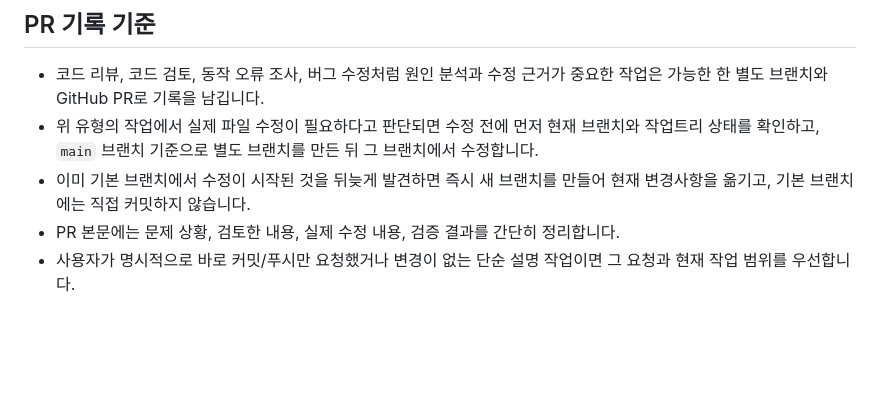
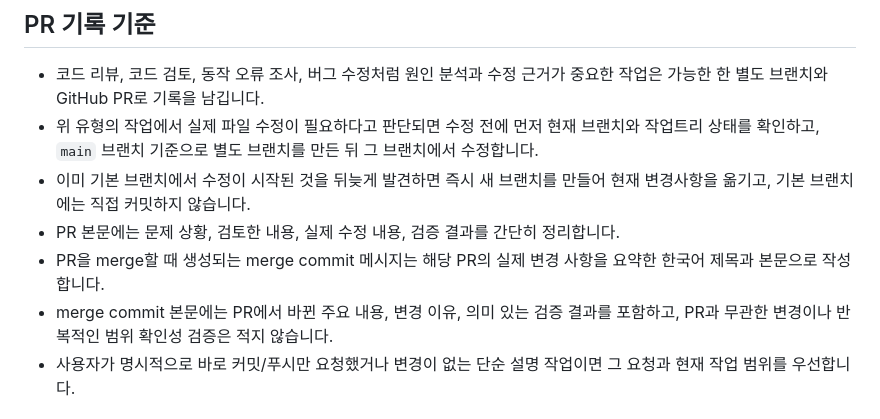
Before and after one commit to yunkooo/real-time, a Markdown page: AGENTS.md, the part around the change. Rendered like a GitHub page; blank space fills up the shorter version.

Commit message:
PR 병합 메시지 작성 기준 추가
- 변경 내용:
  - PR merge commit 메시지를 PR의 실제 변경 사항 요약으로 작성하도록 규칙 추가
  - merge commit 본문에 주요 변경 내용, 변경 이유, 의미 있는 검증 결과만 포함하도록 명시
- 변경 이유:
  - PR 병합 기록만 봐도 작업 범위와 근거를 파악할 수 있게 하기 위해
- 검증:
  - 문서 규칙 변경으로 별도 실행 검증 없음

```diff
--- a/AGENTS.md
+++ b/AGENTS.md
@@ -21,6 +21,8 @@
 - 위 유형의 작업에서 실제 파일 수정이 필요하다고 판단되면 수정 전에 먼저 현재 브랜치와 작업트리 상태를 확인하고, `main` 브랜치 기준으로 별도 브랜치를 만든 뒤 그 브랜치에서 수정합니다.
 - 이미 기본 브랜치에서 수정이 시작된 것을 뒤늦게 발견하면 즉시 새 브랜치를 만들어 현재 변경사항을 옮기고, 기본 브랜치에는 직접 커밋하지 않습니다.
 - PR 본문에는 문제 상황, 검토한 내용, 실제 수정 내용, 검증 결과를 간단히 정리합니다.
+- PR을 merge할 때 생성되는 merge commit 메시지는 해당 PR의 실제 변경 사항을 요약한 한국어 제목과 본문으로 작성합니다.
+- merge commit 본문에는 PR에서 바뀐 주요 내용, 변경 이유, 의미 있는 검증 결과를 포함하고, PR과 무관한 변경이나 반복적인 범위 확인성 검증은 적지 않습니다.
 - 사용자가 명시적으로 바로 커밋/푸시만 요청했거나 변경이 없는 단순 설명 작업이면 그 요청과 현재 작업 범위를 우선합니다.
 
 ## 커밋 원칙
```
